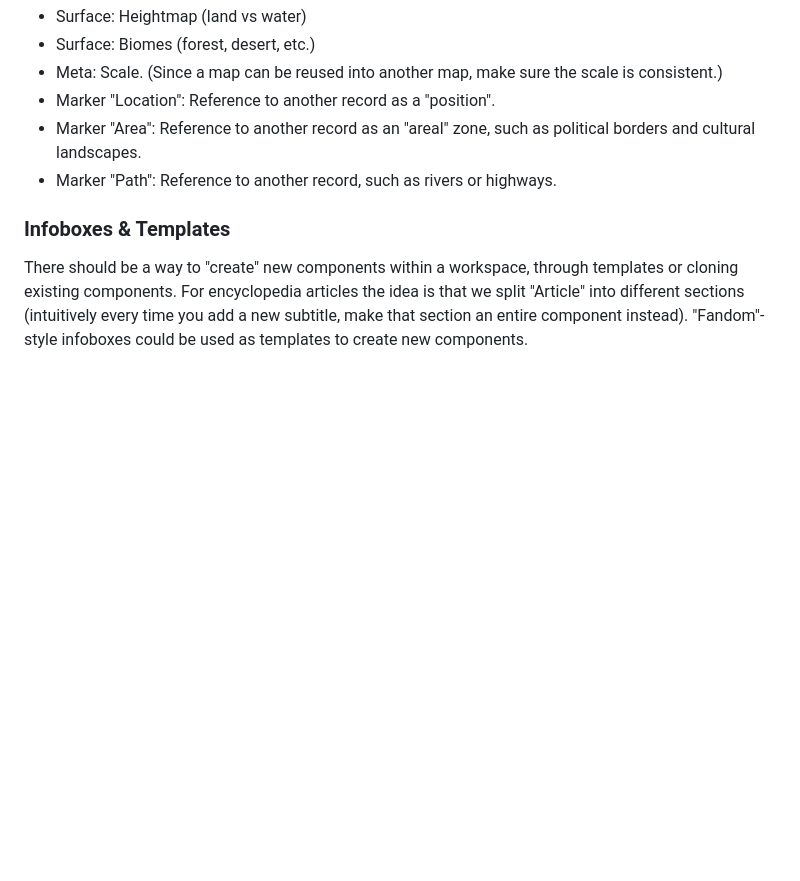
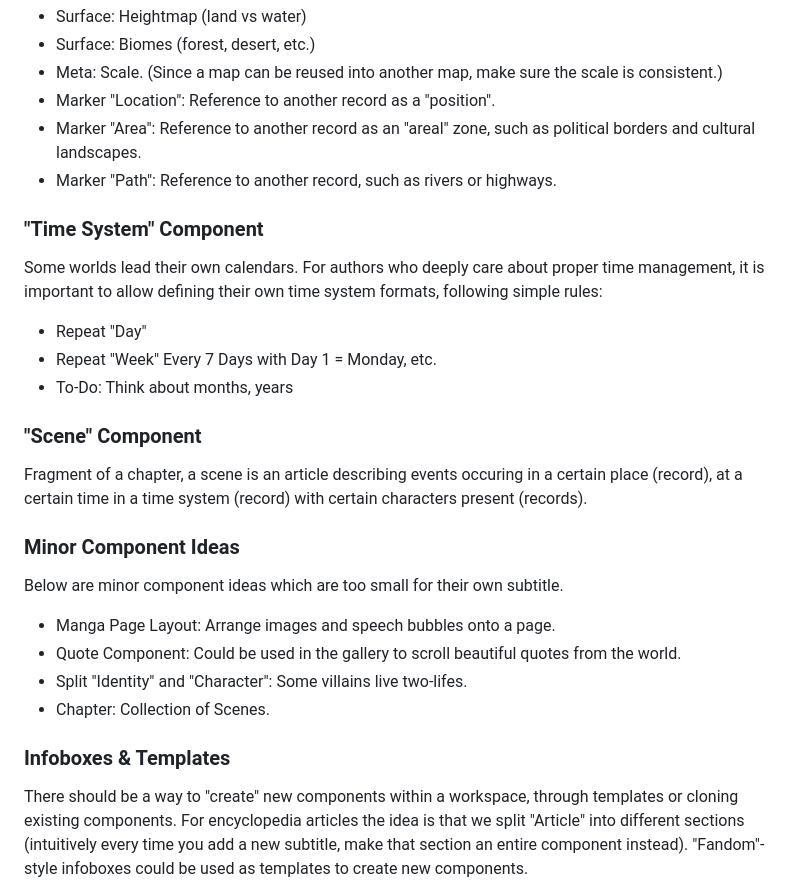
Before and after one commit to Anatoly03/Torii, a Markdown page: torii-example/Vision.md, the part around the change. Rendered like a GitHub page; blank space fills up the shorter version.

Commit message:
even more yapping about vision

```diff
--- a/torii-example/Vision.md
+++ b/torii-example/Vision.md
@@ -67,6 +67,27 @@ The following layers should be considered, discussion is needed on which of thes
 - Marker "Area": Reference to another record as an "areal" zone, such as political borders and cultural landscapes.
 - Marker "Path": Reference to another record, such as rivers or highways.
 
+### "Time System" Component
+
+Some worlds lead their own calendars. For authors who deeply care about proper time management, it is important to allow defining their own time system formats, following simple rules:
+
+- Repeat "Day"
+- Repeat "Week" Every 7 Days with Day 1 = Monday, etc.
+- To-Do: Think about months, years
+
+### "Scene" Component
+
+Fragment of a chapter, a scene is an article describing events occuring in a certain place (record), at a certain time in a time system (record) with certain characters present (records).
+
+### Minor Component Ideas
+
+Below are minor component ideas which are too small for their own subtitle.
+
+- Manga Page Layout: Arrange images and speech bubbles onto a page.
+- Quote Component: Could be used in the gallery to scroll beautiful quotes from the world.
+- Split "Identity" and "Character": Some villains live two-lifes.
+- Chapter: Collection of Scenes.
+
 ### Infoboxes &amp; Templates
 
 There should be a way to "create" new components within a workspace, through templates or cloning existing components. For encyclopedia articles the idea is that we split "Article" into different sections (intuitively every time you add a new subtitle, make that section an entire component instead). "Fandom"-style infoboxes could be used as templates to create new components.
```
